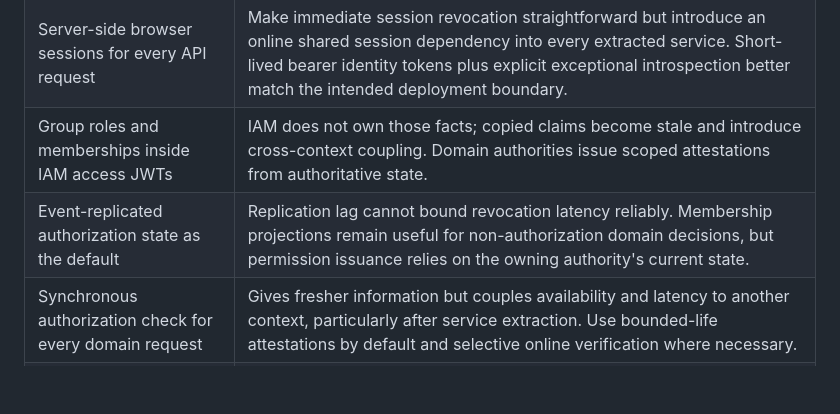
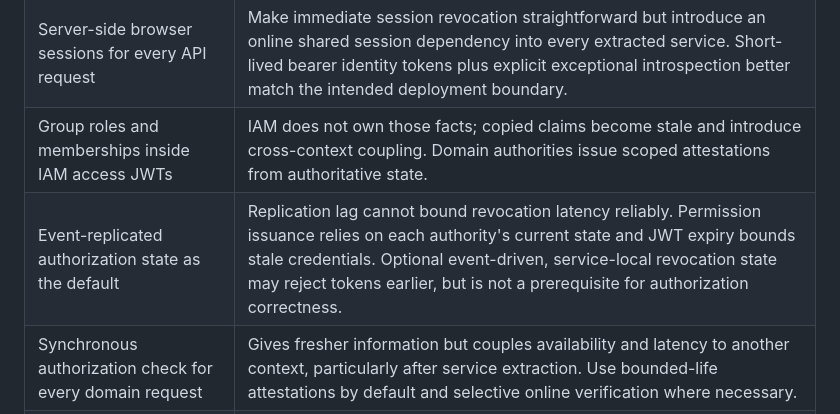
Before and after one commit to frederik-hoeft/min-favs-sharewise, a Markdown page: docs/stack/security-alternatives.md, the part around the change. Drawn GitHub-style; blank space fills up the shorter version.

```diff
--- a/docs/stack/security-alternatives.md
+++ b/docs/stack/security-alternatives.md
@@ -9,7 +9,7 @@
 | Full OAuth/OIDC authorization server from the outset | Offers standardized issuance/grants but adds protocol/client machinery beyond the initial first-party login/refresh flow. Use Spring's supported components rather than building custom cryptography; consider authorization-server capabilities or RFC 8693 token exchange if interoperable clients become necessary. |
 | Server-side browser sessions for every API request | Make immediate session revocation straightforward but introduce an online shared session dependency into every extracted service. Short-lived bearer identity tokens plus explicit exceptional introspection better match the intended deployment boundary. |
 | Group roles and memberships inside IAM access JWTs | IAM does not own those facts; copied claims become stale and introduce cross-context coupling. Domain authorities issue scoped attestations from authoritative state. |
-| Event-replicated authorization state as the default | Replication lag cannot bound revocation latency reliably. Membership projections remain useful for non-authorization domain decisions, but permission issuance relies on the owning authority's current state. |
+| Event-replicated authorization state as the default | Replication lag cannot bound revocation latency reliably. Permission issuance relies on each authority's current state and JWT expiry bounds stale credentials. Optional event-driven, service-local revocation state may reject tokens earlier, but is not a prerequisite for authorization correctness. |
 | Synchronous authorization check for every domain request | Gives fresher information but couples availability and latency to another context, particularly after service extraction. Use bounded-life attestations by default and selective online verification where necessary. |
 | Custom token format or unconstrained multi-level delegation | Unnecessary parsing, signing and trust complexity. Use signed JWT/JWS profiles and a strict two-level IAM-to-domain hierarchy. A token exchange standard can be evaluated separately. |
 | Server-rendered Next.js application or BFF | Adds an application server to the browser request path without a current requirement for server rendering or server-managed browser sessions. Static asset hosting with Nginx and same-origin `/api/*` routing is sufficient for the selected bearer-token and refresh-cookie model. |
```
Also changed, not shown: docs/stack/security.md (+6 -2 lines), 1 other file.
